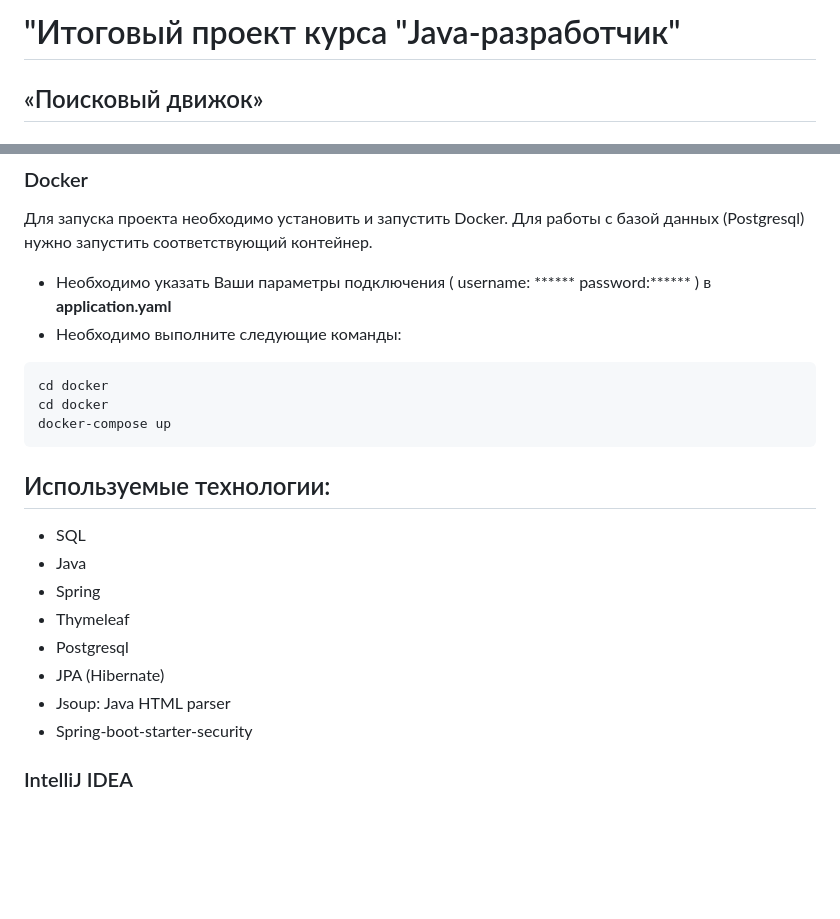
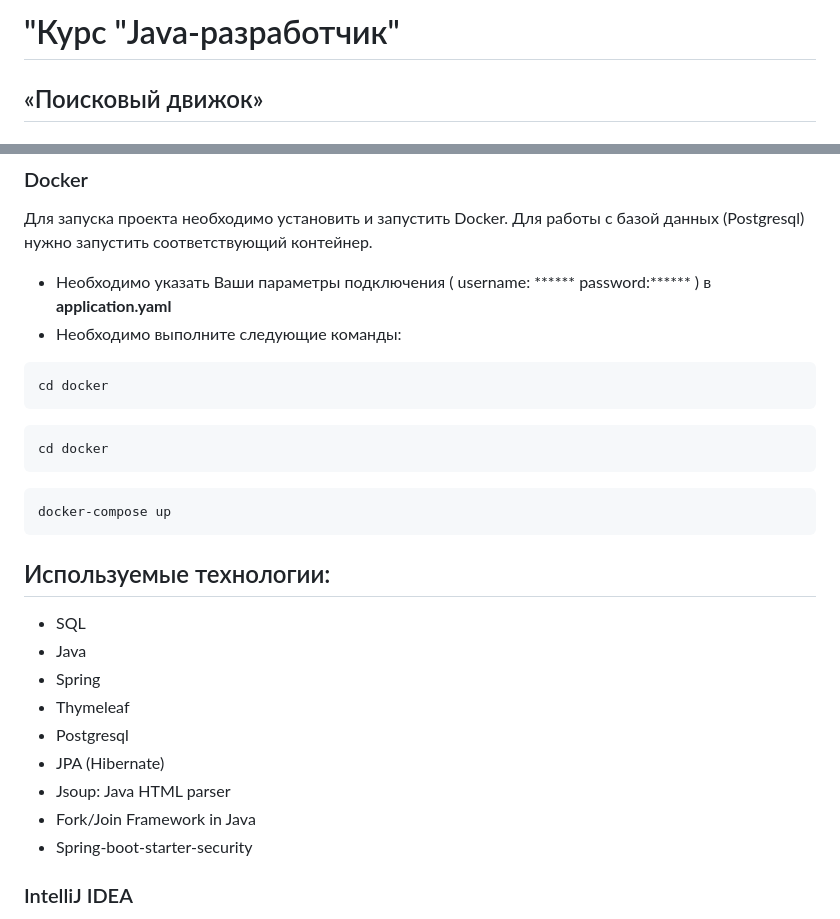
Before and after one commit to Katas77/search-engine-roma, a Markdown page: README.md, 2 parts joined by grey strips. Drawn GitHub-style; blank space fills up the shorter version.

````diff
--- a/README.md
+++ b/README.md
@@ -1,4 +1,4 @@
-# "Итоговый проект курса "Java-разработчик"
+# "Курс "Java-разработчик"
 ## «Поисковый движок»
 
 # Описание:
@@ -35,7 +35,11 @@
 - Необходимо выполните следующие команды:
 ```bash
 cd docker
+```
+```bash
 cd docker
+```
+```bash
 docker-compose up
 ```
 ## Используемые технологии:
@@ -46,6 +50,7 @@ docker-compose up
 - Postgresql
 - JPA (Hibernate)
 - Jsoup: Java HTML parser
+- Fork/Join Framework in Java
 - Spring-boot-starter-security
 
 ### IntelliJ IDEA
````
Also changed, not shown: image/6.jpg (added), 6 other files.
